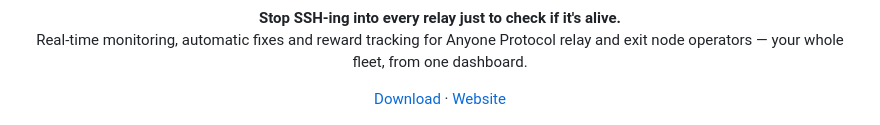
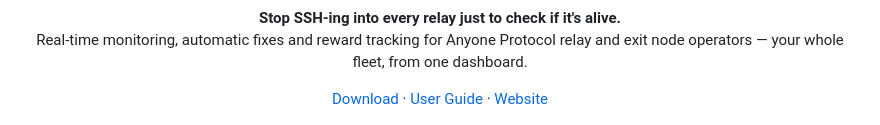
Before and after one commit to barisadiy1974-hub/relaypulse, a Markdown page: README.md, the part around the change. GitHub-like rendering.

Commit message:
Add user guide covering monitoring, auto-fix, tools and troubleshooting

```diff
--- a/README.md
+++ b/README.md
@@ -8,6 +8,7 @@
 
 <p align="center">
   <a href="https://github.com/barisadiy1974-hub/relaypulse/releases/latest">Download</a> ·
+  <a href="GUIDE.md">User Guide</a> ·
   <a href="https://barisadiy1974-hub.github.io/relaypulse">Website</a>
 </p>
 
```
Also changed, not shown: GUIDE.md (added, +243 -0 lines).
